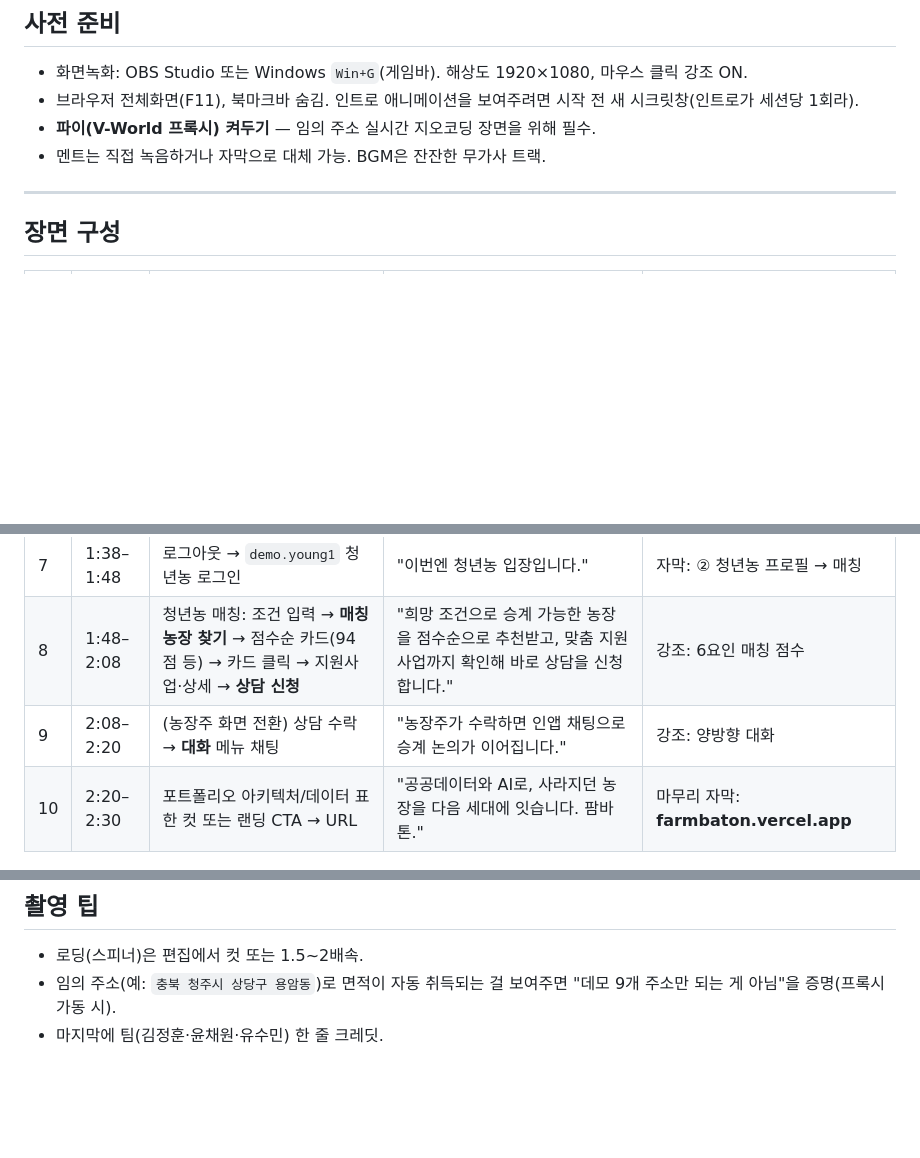
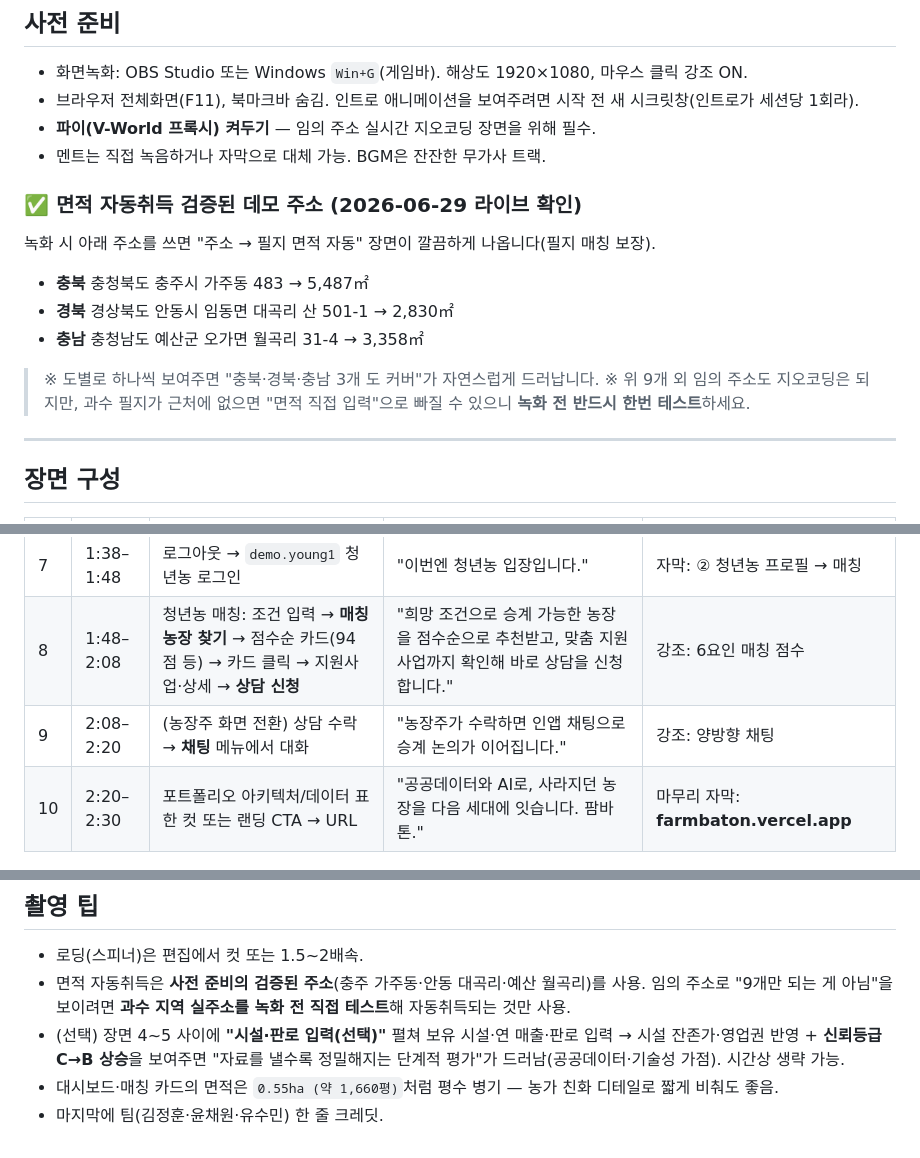
Before and after one commit to wjdgnsdl213/FarmBaton, a Markdown page: docs/시연영상_시나리오.md, 3 parts joined by grey strips. Rendered like a GitHub page; blank space fills up the shorter version.

Commit message:
[P4] 시연영상 시나리오 현행화 — 검증 주소·메뉴(채팅)·시설입력/평수 팁 반영
Co-Authored-By: Claude Opus 4.8 <noreply@anthropic.com>

```diff
--- a/docs/시연영상_시나리오.md
+++ b/docs/시연영상_시나리오.md
@@ -9,6 +9,14 @@
 - 브라우저 전체화면(F11), 북마크바 숨김. 인트로 애니메이션을 보여주려면 시작 전 새 시크릿창(인트로가 세션당 1회라).
 - **파이(V-World 프록시) 켜두기** — 임의 주소 실시간 지오코딩 장면을 위해 필수.
 - 멘트는 직접 녹음하거나 자막으로 대체 가능. BGM은 잔잔한 무가사 트랙.
+
+### ✅ 면적 자동취득 검증된 데모 주소 (2026-06-29 라이브 확인)
+녹화 시 아래 주소를 쓰면 "주소 → 필지 면적 자동" 장면이 깔끔하게 나옵니다(필지 매칭 보장).
+- **충북** 충청북도 충주시 가주동 483 → 5,487㎡
+- **경북** 경상북도 안동시 임동면 대곡리 산 501-1 → 2,830㎡
+- **충남** 충청남도 예산군 오가면 월곡리 31-4 → 3,358㎡
+> ※ 도별로 하나씩 보여주면 "충북·경북·충남 3개 도 커버"가 자연스럽게 드러납니다.
+> ※ 위 9개 외 임의 주소도 지오코딩은 되지만, 과수 필지가 근처에 없으면 "면적 직접 입력"으로 빠질 수 있으니 **녹화 전 반드시 한번 테스트**하세요.
 
 ---
 
@@ -24,7 +32,7 @@
 | 6 | 1:25–1:38 | **PDF 리포트 다운로드** 클릭 → PDF 펼침(관점별 서술 부분) | "생성형 AI가 같은 수치를 농장주·청년농 관점으로 나눠 설명합니다." | 강조: 생성형 AI(설명 전담) |
 | 7 | 1:38–1:48 | 로그아웃 → `demo.young1` 청년농 로그인 | "이번엔 청년농 입장입니다." | 자막: ② 청년농 프로필 → 매칭 |
 | 8 | 1:48–2:08 | 청년농 매칭: 조건 입력 → **매칭 농장 찾기** → 점수순 카드(94점 등) → 카드 클릭 → 지원사업·상세 → **상담 신청** | "희망 조건으로 승계 가능한 농장을 점수순으로 추천받고, 맞춤 지원사업까지 확인해 바로 상담을 신청합니다." | 강조: 6요인 매칭 점수 |
-| 9 | 2:08–2:20 | (농장주 화면 전환) 상담 수락 → **대화** 메뉴 채팅 | "농장주가 수락하면 인앱 채팅으로 승계 논의가 이어집니다." | 강조: 양방향 대화 |
+| 9 | 2:08–2:20 | (농장주 화면 전환) 상담 수락 → **채팅** 메뉴에서 대화 | "농장주가 수락하면 인앱 채팅으로 승계 논의가 이어집니다." | 강조: 양방향 채팅 |
 | 10 | 2:20–2:30 | 포트폴리오 아키텍처/데이터 표 한 컷 또는 랜딩 CTA → URL | "공공데이터와 AI로, 사라지던 농장을 다음 세대에 잇습니다. 팜바톤." | 마무리 자막: **farmbaton.vercel.app** |
 
 ---
@@ -38,5 +46,7 @@
 
 ## 촬영 팁
 - 로딩(스피너)은 편집에서 컷 또는 1.5~2배속.
-- 임의 주소(예: `충북 청주시 상당구 용암동`)로 면적이 자동 취득되는 걸 보여주면 "데모 9개 주소만 되는 게 아님"을 증명(프록시 가동 시).
+- 면적 자동취득은 **사전 준비의 검증된 주소**(충주 가주동·안동 대곡리·예산 월곡리)를 사용. 임의 주소로 "9개만 되는 게 아님"을 보이려면 **과수 지역 실주소를 녹화 전 직접 테스트**해 자동취득되는 것만 사용.
+- (선택) 장면 4~5 사이에 **"시설·판로 입력(선택)"** 펼쳐 보유 시설·연 매출·판로 입력 → 시설 잔존가·영업권 반영 + **신뢰등급 C→B 상승**을 보여주면 "자료를 낼수록 정밀해지는 단계적 평가"가 드러남(공공데이터·기술성 가점). 시간상 생략 가능.
+- 대시보드·매칭 카드의 면적은 `0.55ha (약 1,660평)`처럼 평수 병기 — 농가 친화 디테일로 짧게 비춰도 좋음.
 - 마지막에 팀(김정훈·윤채원·유수민) 한 줄 크레딧.
```
